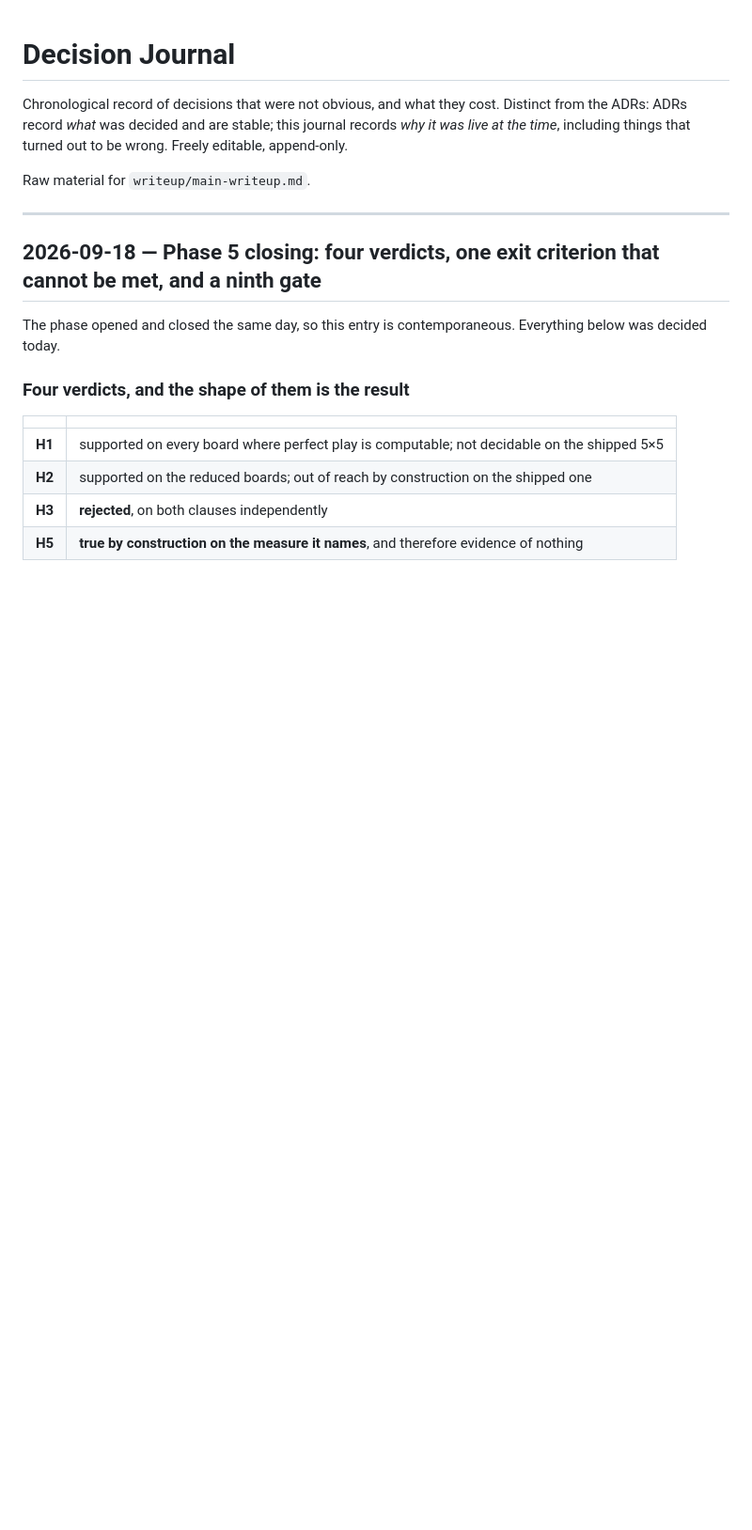
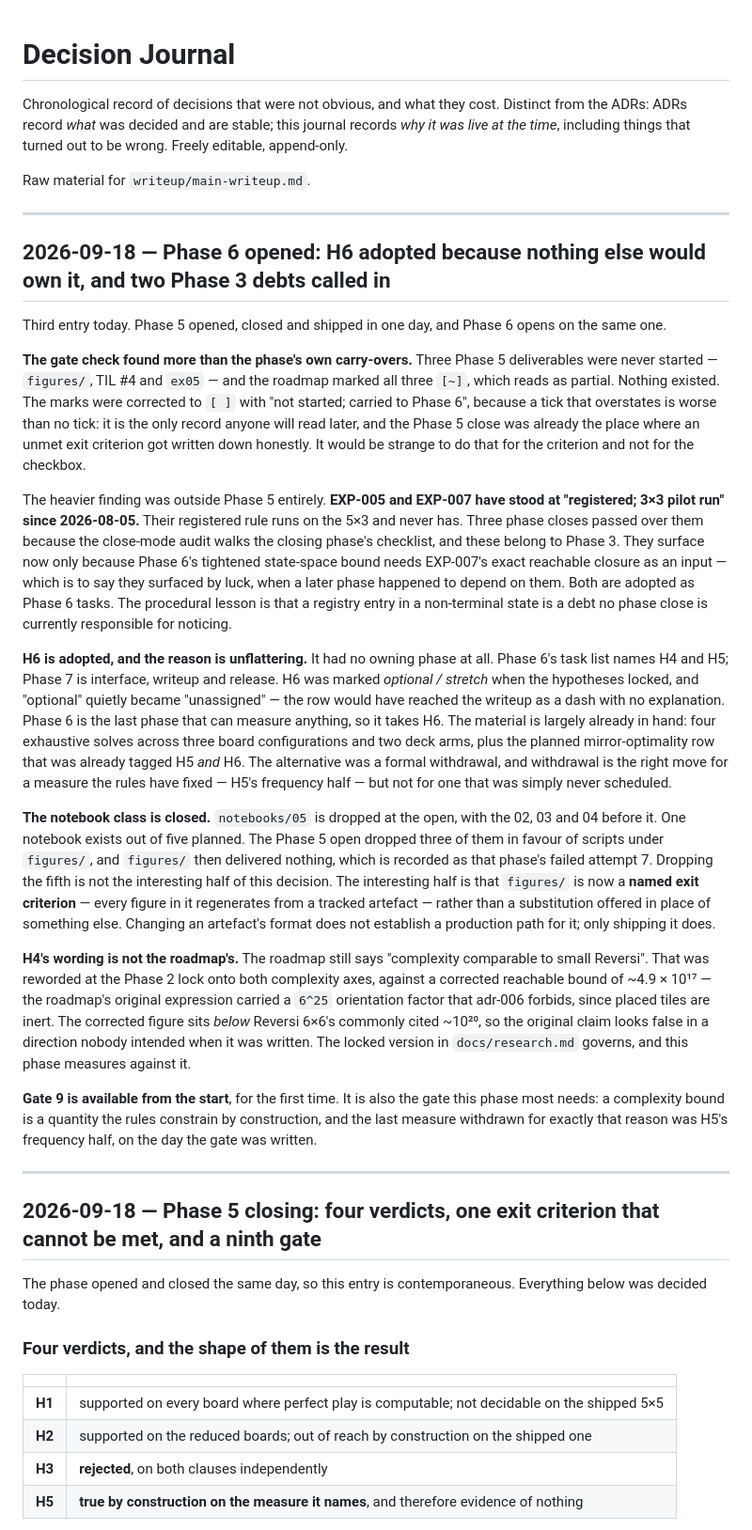
Before and after one commit to brunoramosmartins/fliphex, a Markdown page: writeup/decision-journal.md, the part around the change. Shown at 94% size. Rendered like a GitHub page; blank space fills up the shorter version.

Commit message:
docs(phase6): open the phase -- H6 adopted, notebooks closed, two Phase 3 debts called in

```diff
--- a/writeup/decision-journal.md
+++ b/writeup/decision-journal.md
@@ -6,6 +6,68 @@ journal records *why it was live at the time*, including things that turned out
 to be wrong. Freely editable, append-only.
 
 Raw material for `writeup/main-writeup.md`.
+
+---
+
+## 2026-09-18 — Phase 6 opened: H6 adopted because nothing else would own it, and two Phase 3 debts called in
+
+Third entry today. Phase 5 opened, closed and shipped in one day, and Phase 6
+opens on the same one.
+
+**The gate check found more than the phase's own carry-overs.** Three Phase 5
+deliverables were never started — `figures/`, TIL #4 and `ex05` — and the
+roadmap marked all three `[~]`, which reads as partial. Nothing existed. The
+marks were corrected to `[ ]` with "not started; carried to Phase 6", because a
+tick that overstates is worse than no tick: it is the only record anyone will
+read later, and the Phase 5 close was already the place where an unmet exit
+criterion got written down honestly. It would be strange to do that for the
+criterion and not for the checkbox.
+
+The heavier finding was outside Phase 5 entirely. **EXP-005 and EXP-007 have
+stood at "registered; 3×3 pilot run" since 2026-08-05.** Their registered rule
+runs on the 5×3 and never has. Three phase closes passed over them because the
+close-mode audit walks the closing phase's checklist, and these belong to Phase
+3. They surface now only because Phase 6's tightened state-space bound needs
+EXP-007's exact reachable closure as an input — which is to say they surfaced by
+luck, when a later phase happened to depend on them. Both are adopted as Phase 6
+tasks. The procedural lesson is that a registry entry in a non-terminal state is
+a debt no phase close is currently responsible for noticing.
+
+**H6 is adopted, and the reason is unflattering.** It had no owning phase at
+all. Phase 6's task list names H4 and H5; Phase 7 is interface, writeup and
+release. H6 was marked *optional / stretch* when the hypotheses locked, and
+"optional" quietly became "unassigned" — the row would have reached the writeup
+as a dash with no explanation. Phase 6 is the last phase that can measure
+anything, so it takes H6. The material is largely already in hand: four
+exhaustive solves across three board configurations and two deck arms, plus the
+planned mirror-optimality row that was already tagged H5 *and* H6. The
+alternative was a formal withdrawal, and withdrawal is the right move for a
+measure the rules have fixed — H5's frequency half — but not for one that was
+simply never scheduled.
+
+**The notebook class is closed.** `notebooks/05` is dropped at the open, with
+the 02, 03 and 04 before it. One notebook exists out of five planned. The Phase
+5 open dropped three of them in favour of scripts under `figures/`, and
+`figures/` then delivered nothing, which is recorded as that phase's failed
+attempt 7. Dropping the fifth is not the interesting half of this decision. The
+interesting half is that `figures/` is now a **named exit criterion** — every
+figure in it regenerates from a tracked artefact — rather than a substitution
+offered in place of something else. Changing an artefact's format does not
+establish a production path for it; only shipping it does.
+
+**H4's wording is not the roadmap's.** The roadmap still says "complexity
+comparable to small Reversi". That was reworded at the Phase 2 lock onto both
+complexity axes, against a corrected reachable bound of ~4.9 × 10¹⁷ — the
+roadmap's original expression carried a `6^25` orientation factor that adr-006
+forbids, since placed tiles are inert. The corrected figure sits *below* Reversi
+6×6's commonly cited ~10²⁰, so the original claim looks false in a direction
+nobody intended when it was written. The locked version in `docs/research.md`
+governs, and this phase measures against it.
+
+**Gate 9 is available from the start**, for the first time. It is also the gate
+this phase most needs: a complexity bound is a quantity the rules constrain by
+construction, and the last measure withdrawn for exactly that reason was H5's
+frequency half, on the day the gate was written.
 
 ---
 
```
Also changed, not shown: notes/phase6-complexity-log.md (added, +60 -0 lines).
